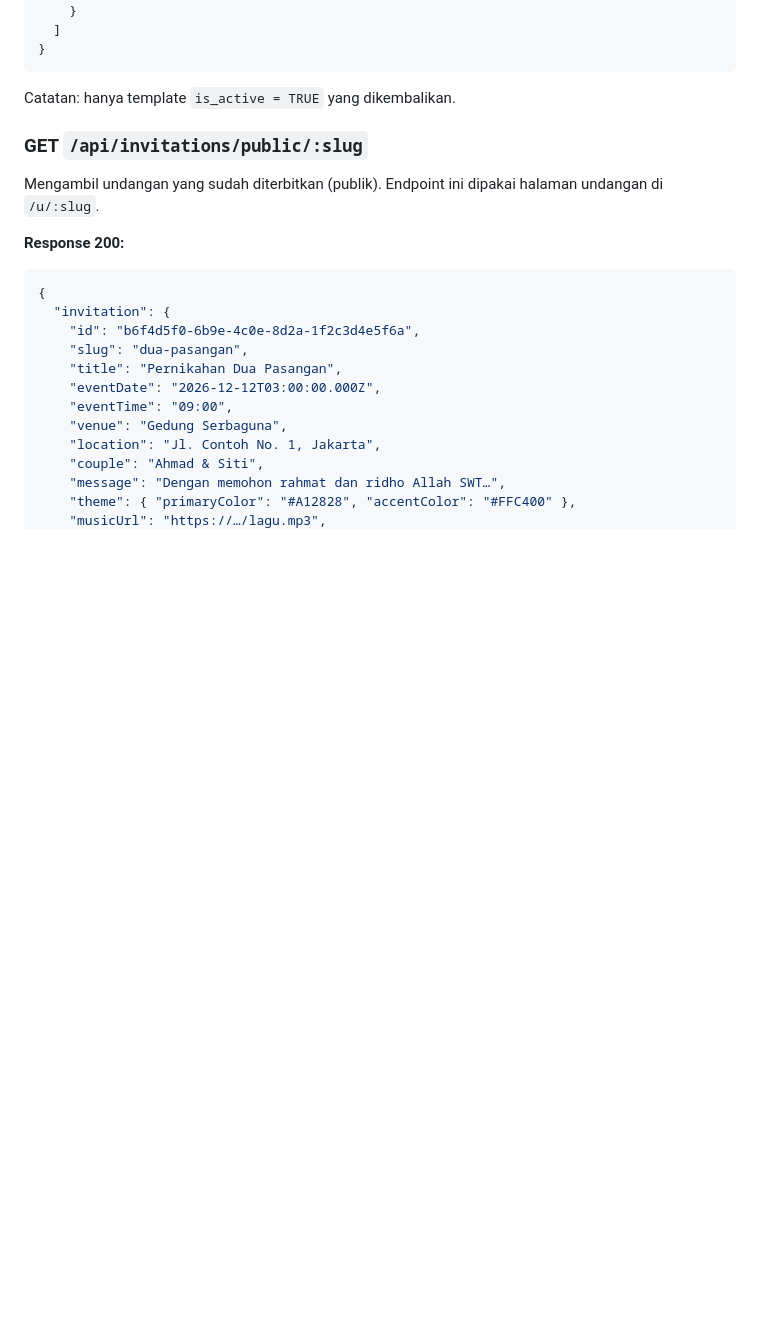
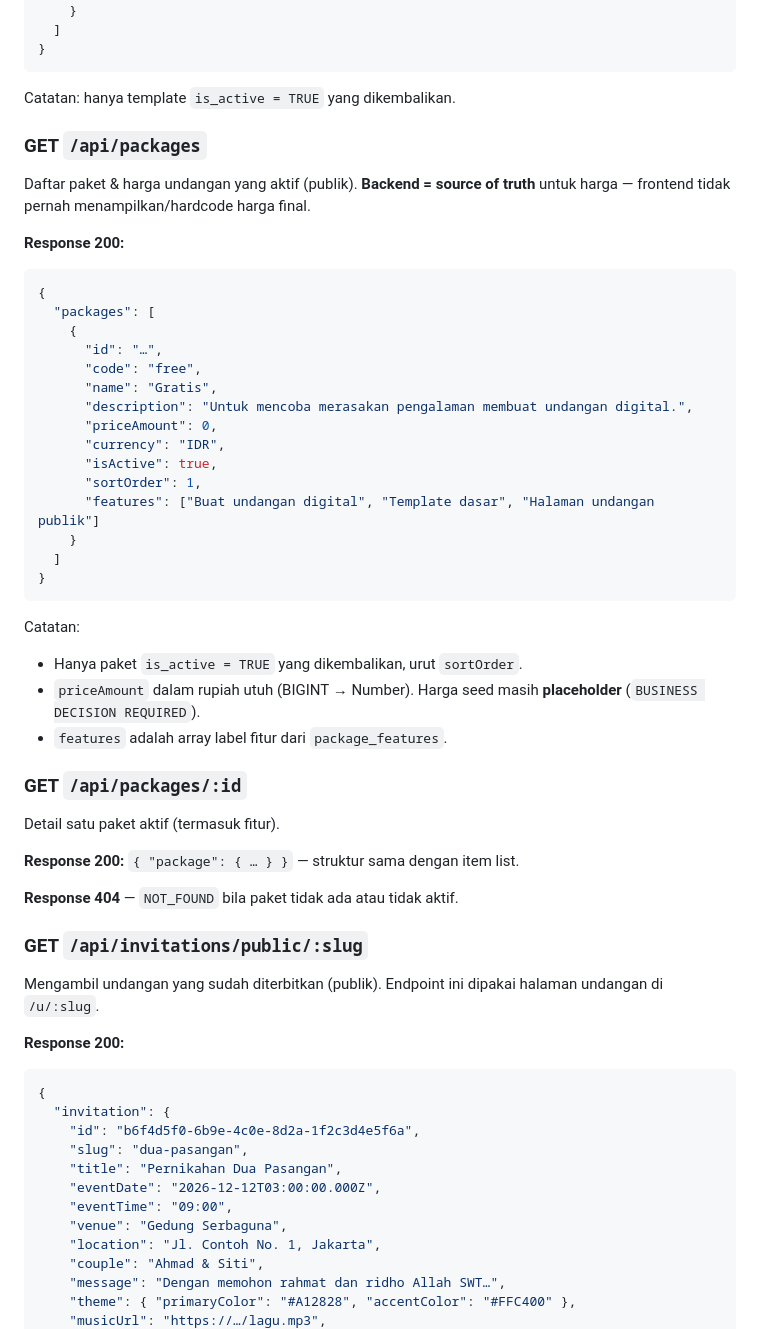
Before and after one commit to Fingky12/bernada.id811, a Markdown page: .docs/api.md, the part around one of its changes. Rendered like a GitHub page; blank space fills up the shorter version.

````diff
--- a/.docs/api.md
+++ b/.docs/api.md
@@ -272,6 +272,44 @@ Daftar template undangan yang aktif (untuk dipakai builder).
 ```
 
 Catatan: hanya template `is_active = TRUE` yang dikembalikan.
+
+### GET `/api/packages`
+
+Daftar paket & harga undangan yang aktif (publik). **Backend = source of truth** untuk harga — frontend tidak pernah menampilkan/hardcode harga final.
+
+**Response 200:**
+
+```json
+{
+  "packages": [
+    {
+      "id": "…",
+      "code": "free",
+      "name": "Gratis",
+      "description": "Untuk mencoba merasakan pengalaman membuat undangan digital.",
+      "priceAmount": 0,
+      "currency": "IDR",
+      "isActive": true,
+      "sortOrder": 1,
+      "features": ["Buat undangan digital", "Template dasar", "Halaman undangan publik"]
+    }
+  ]
+}
+```
+
+Catatan:
+
+- Hanya paket `is_active = TRUE` yang dikembalikan, urut `sortOrder`.
+- `priceAmount` dalam rupiah utuh (BIGINT → Number). Harga seed masih **placeholder** (`BUSINESS DECISION REQUIRED`).
+- `features` adalah array label fitur dari `package_features`.
+
+### GET `/api/packages/:id`
+
+Detail satu paket aktif (termasuk fitur).
+
+**Response 200:** `{ "package": { … } }` — struktur sama dengan item list.
+
+**Response 404** — `NOT_FOUND` bila paket tidak ada atau tidak aktif.
 
 ### GET `/api/invitations/public/:slug`
 
````
Also changed, not shown: other parts of .docs/api.md (+1 -1 lines), .docs/database.md (+44 -5 lines).
